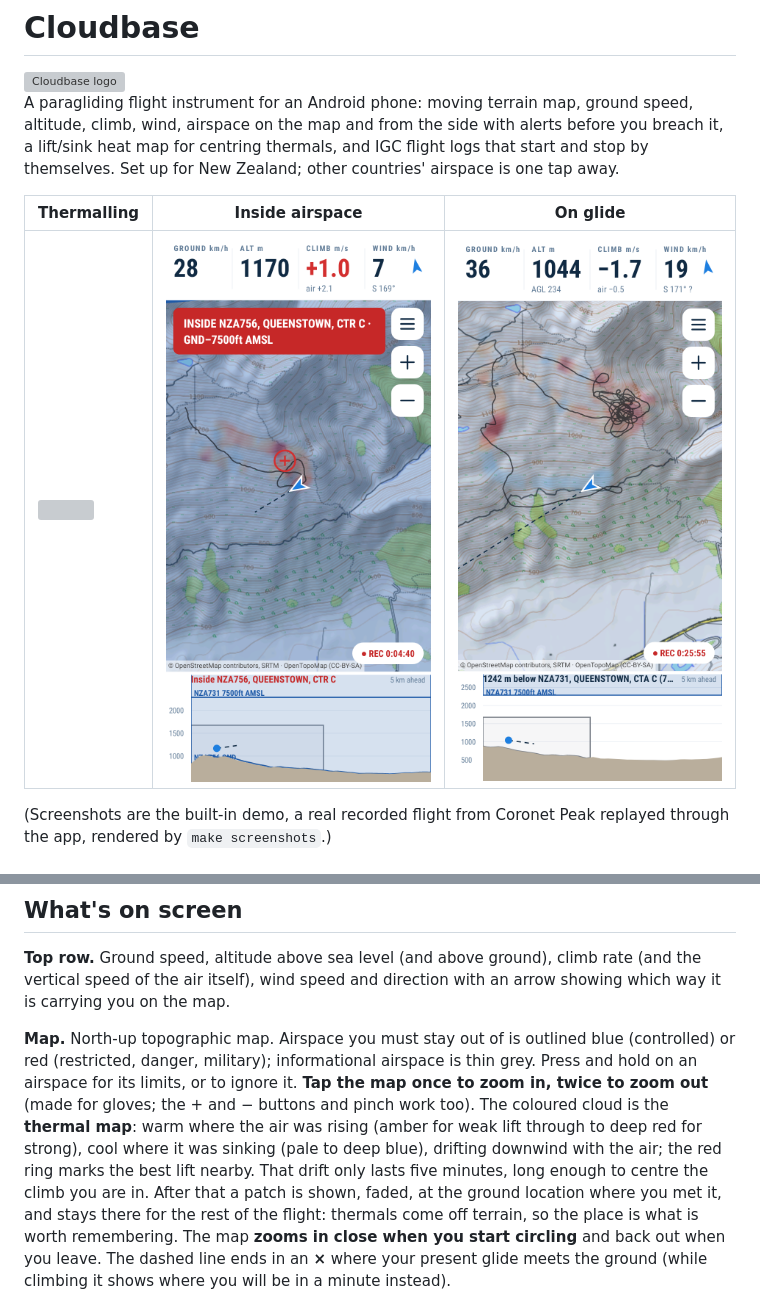
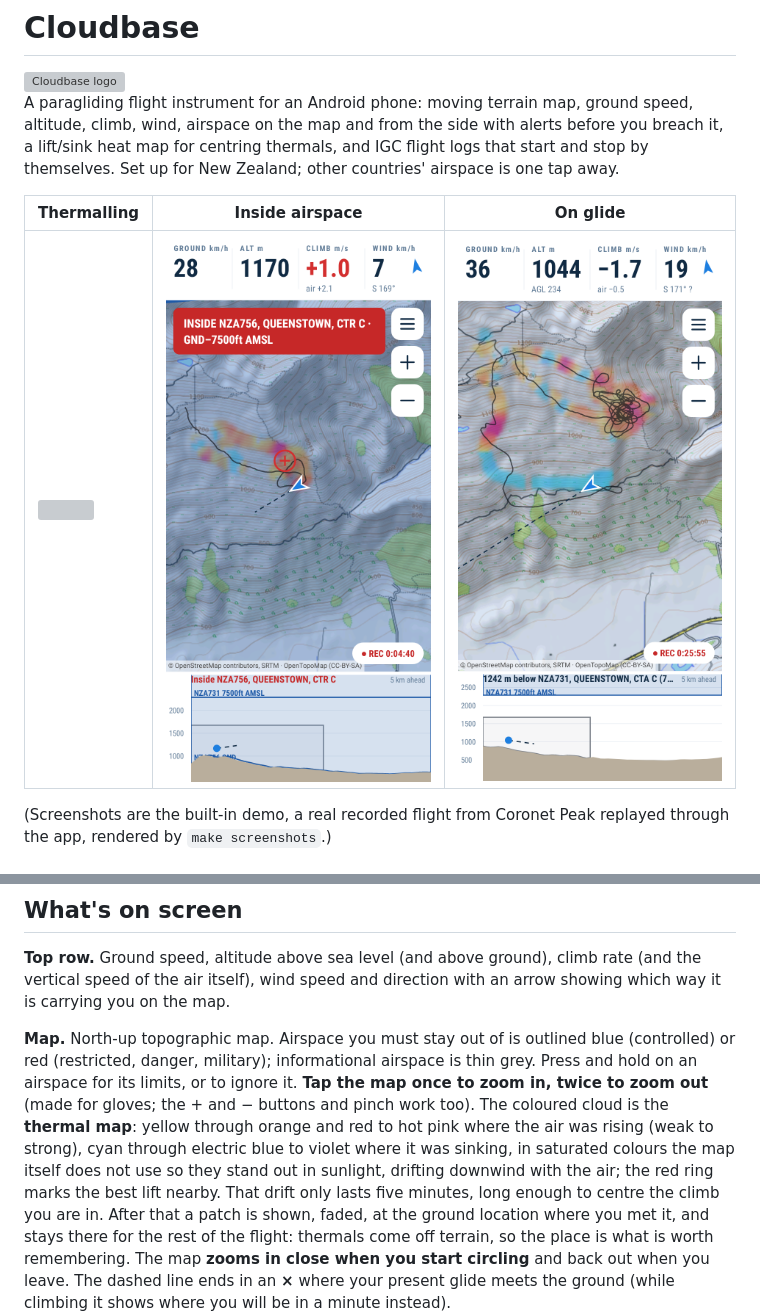
Before and after one commit to lewinfox/cloudbase, a Markdown page: README.md, 2 parts joined by grey strips. GitHub-like rendering; pictures changed too: docs/screenshots/2-inside-airspace.png, docs/screenshots/3-glide-to-ground.png; grey boxes are pictures that could not be loaded.

Commit message:
cloudbase: vivid, map-contrasting heat-map colours
Co-Authored-By: Claude Fable 5.2 <noreply@anthropic.com>
Claude-Session: https://claude.ai/code/session_01WPq8MfriARqNX7o4hLC8bK

```diff
--- a/README.md
+++ b/README.md
@@ -40,9 +40,10 @@ is carrying you on the map.
 **Map.** North-up topographic map. Airspace you must stay out of is outlined blue (controlled)
 or red (restricted, danger, military); informational airspace is thin grey. Press and hold on an
 airspace for its limits, or to ignore it. **Tap the map once to zoom in, twice to zoom out**
-(made for gloves; the + and − buttons and pinch work too). The coloured cloud is the **thermal map**: warm where the air was
-rising (amber for weak lift through to deep red for strong), cool where it was sinking (pale to
-deep blue), drifting downwind with the air; the red ring marks the best lift nearby. That drift only lasts
+(made for gloves; the + and − buttons and pinch work too). The coloured cloud is the **thermal map**: yellow through orange
+and red to hot pink where the air was rising (weak to strong), cyan through electric blue to
+violet where it was sinking, in saturated colours the map itself does not use so they stand out
+in sunlight, drifting downwind with the air; the red ring marks the best lift nearby. That drift only lasts
 five minutes, long enough to centre the climb you are in. After that a patch is shown, faded,
 at the ground location where you met it, and stays there for the rest of the flight: thermals
 come off terrain, so the place is what is worth remembering. The map **zooms in close when you start circling** and back out when you leave.
```
Also changed, not shown: docs/screenshots/8-menu.png, 3 other files.
